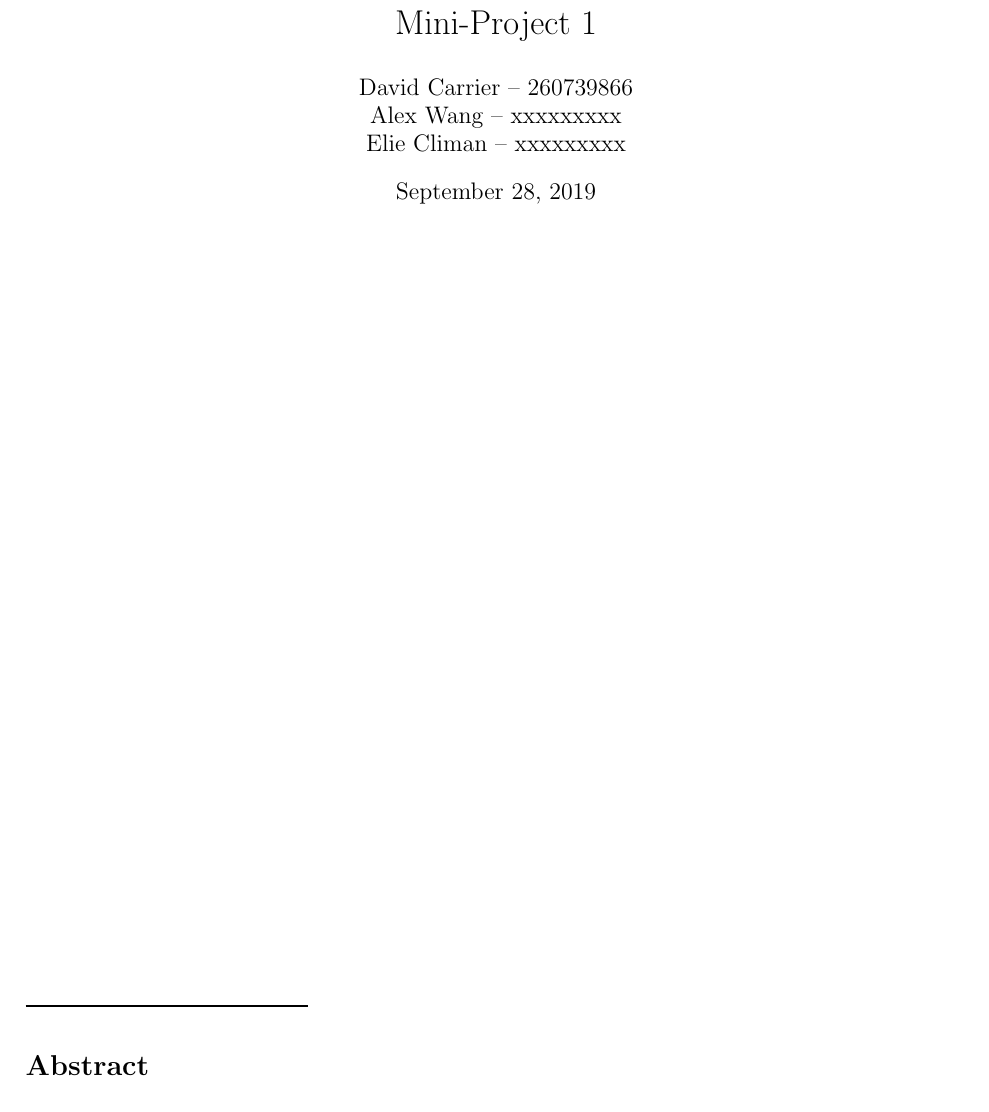
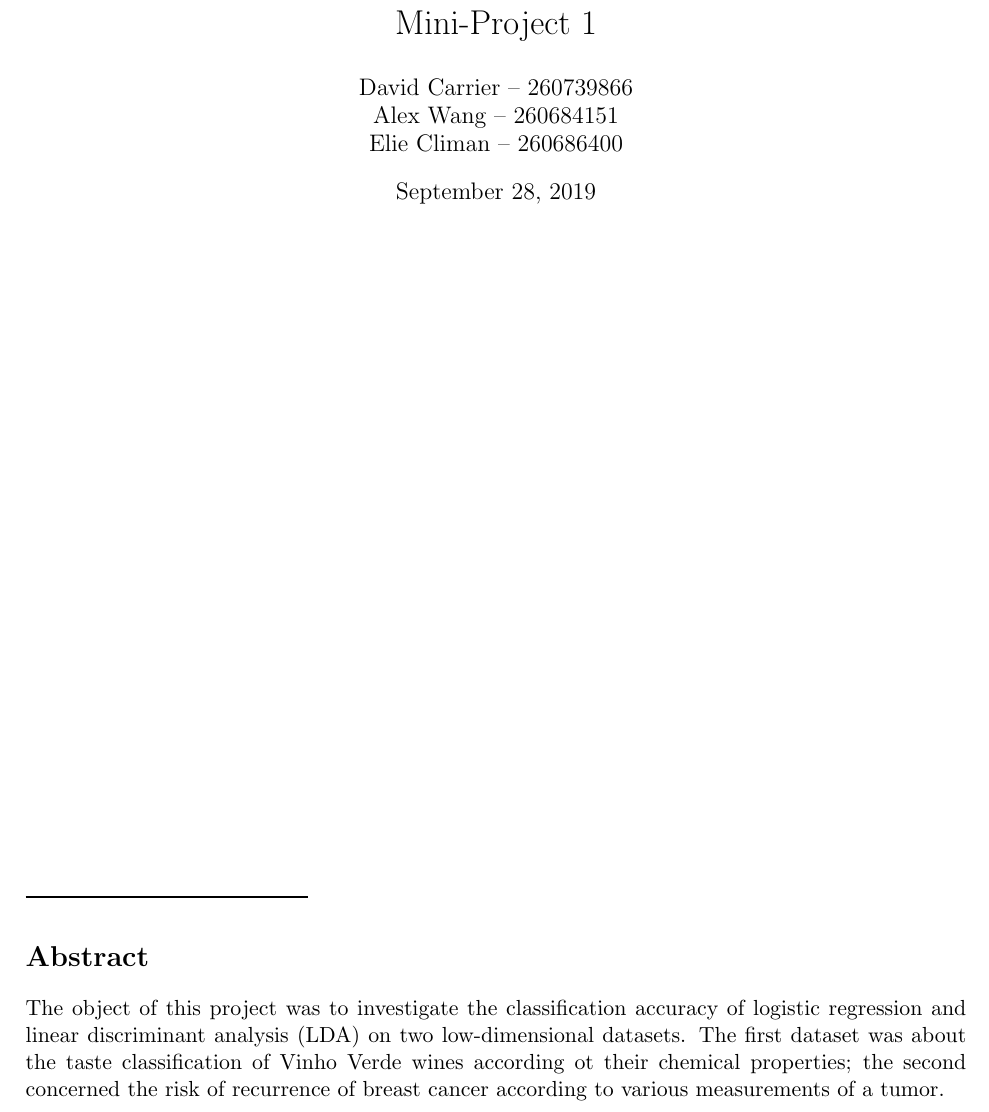
Before and after one commit to alexywang/comp551-mp1, a LaTeX document (root/writeup/main.tex): part of page 1 of 2, cut so that both start at the same text. Compiled offline with pdfLaTeX.

Commit message:
Updates from Overleaf

```diff
--- a/root/writeup/main.tex
+++ b/root/writeup/main.tex
@@ -49,8 +49,8 @@
 
     %first page info
     \author{David Carrier -- 260739866 \\
-        Alex Wang -- xxxxxxxxx \\
-        Elie Climan -- xxxxxxxxx}
+        Alex Wang -- 260684151 \\
+        Elie Climan -- 260686400}
     \date{September 28, 2019}
     \title{COMP 551 -- Applied Machine Learning \\
     Mini-Project 1}
@@ -63,6 +63,9 @@
     \noindent\rule{0.3\textwidth}{1pt}
     \section*{Abstract}
 
+        The object of this project was to investigate the classification accuracy of logistic regression and linear discriminant analysis (LDA) on two low-dimensional datasets. The first dataset was about the taste classification of Vinho Verde wines according ot their chemical properties; the second concerned the risk of recurrence of breast cancer according to various measurements of a tumor.
+
+        %%Insert findings here
 
     \newpage
     \section{Introduction}
```
